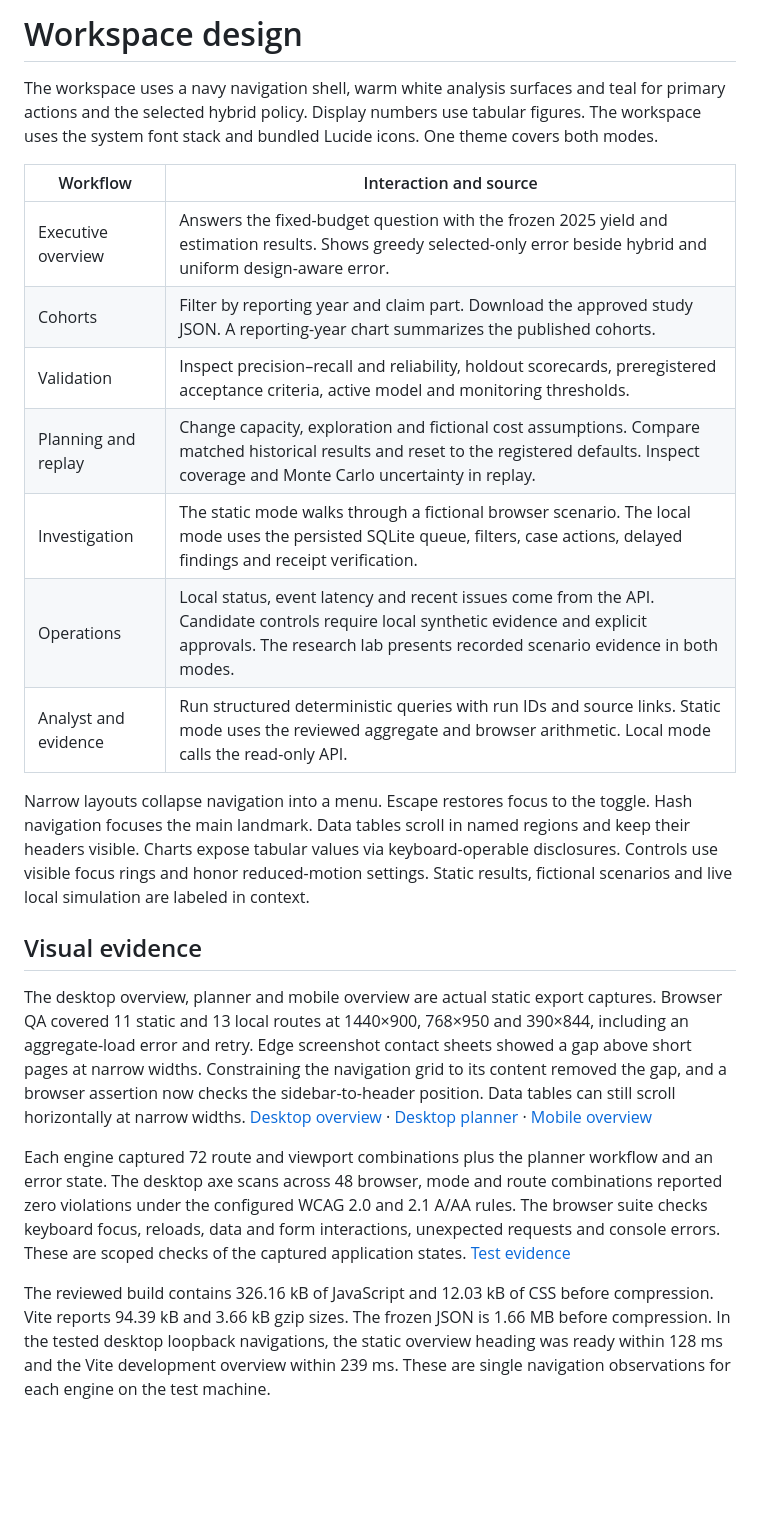
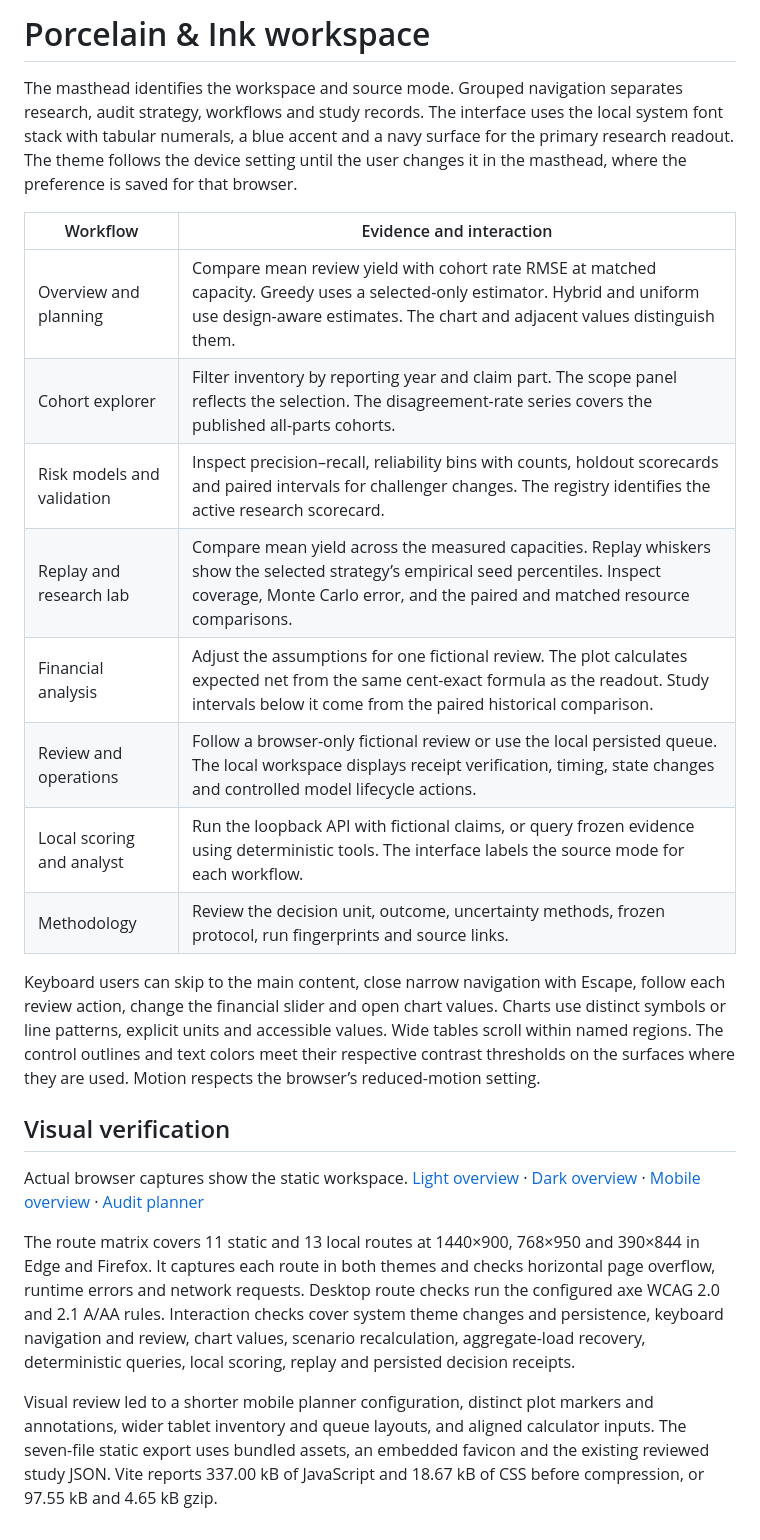
Before and after one commit to AbhinavVarma02/Healthcare-Payment-Integrity, a Markdown page: docs/UI_DESIGN.md, the part around the change. Rendered like a GitHub page; blank space fills up the shorter version.

```diff
--- a/docs/UI_DESIGN.md
+++ b/docs/UI_DESIGN.md
@@ -1,23 +1,24 @@
-# Workspace design
+# Porcelain & Ink workspace
 
-The workspace uses a navy navigation shell, warm white analysis surfaces and teal for primary actions and the selected hybrid policy. Display numbers use tabular figures. The workspace uses the system font stack and bundled Lucide icons. One theme covers both modes.
+The masthead identifies the workspace and source mode. Grouped navigation separates research, audit strategy, workflows and study records. The interface uses the local system font stack with tabular numerals, a blue accent and a navy surface for the primary research readout. The theme follows the device setting until the user changes it in the masthead, where the preference is saved for that browser.
 
-| Workflow | Interaction and source |
+| Workflow | Evidence and interaction |
 | --- | --- |
-| Executive overview | Answers the fixed-budget question with the frozen 2025 yield and estimation results. Shows greedy selected-only error beside hybrid and uniform design-aware error. |
-| Cohorts | Filter by reporting year and claim part. Download the approved study JSON. A reporting-year chart summarizes the published cohorts. |
-| Validation | Inspect precision–recall and reliability, holdout scorecards, preregistered acceptance criteria, active model and monitoring thresholds. |
-| Planning and replay | Change capacity, exploration and fictional cost assumptions. Compare matched historical results and reset to the registered defaults. Inspect coverage and Monte Carlo uncertainty in replay. |
-| Investigation | The static mode walks through a fictional browser scenario. The local mode uses the persisted SQLite queue, filters, case actions, delayed findings and receipt verification. |
-| Operations | Local status, event latency and recent issues come from the API. Candidate controls require local synthetic evidence and explicit approvals. The research lab presents recorded scenario evidence in both modes. |
-| Analyst and evidence | Run structured deterministic queries with run IDs and source links. Static mode uses the reviewed aggregate and browser arithmetic. Local mode calls the read-only API. |
+| Overview and planning | Compare mean review yield with cohort rate RMSE at matched capacity. Greedy uses a selected-only estimator. Hybrid and uniform use design-aware estimates. The chart and adjacent values distinguish them. |
+| Cohort explorer | Filter inventory by reporting year and claim part. The scope panel reflects the selection. The disagreement-rate series covers the published all-parts cohorts. |
+| Risk models and validation | Inspect precision–recall, reliability bins with counts, holdout scorecards and paired intervals for challenger changes. The registry identifies the active research scorecard. |
+| Replay and research lab | Compare mean yield across the measured capacities. Replay whiskers show the selected strategy’s empirical seed percentiles. Inspect coverage, Monte Carlo error, and the paired and matched resource comparisons. |
+| Financial analysis | Adjust the assumptions for one fictional review. The plot calculates expected net from the same cent-exact formula as the readout. Study intervals below it come from the paired historical comparison. |
+| Review and operations | Follow a browser-only fictional review or use the local persisted queue. The local workspace displays receipt verification, timing, state changes and controlled model lifecycle actions. |
+| Local scoring and analyst | Run the loopback API with fictional claims, or query frozen evidence using deterministic tools. The interface labels the source mode for each workflow. |
+| Methodology | Review the decision unit, outcome, uncertainty methods, frozen protocol, run fingerprints and source links. |
 
-Narrow layouts collapse navigation into a menu. Escape restores focus to the toggle. Hash navigation focuses the main landmark. Data tables scroll in named regions and keep their headers visible. Charts expose tabular values via keyboard-operable disclosures. Controls use visible focus rings and honor reduced-motion settings. Static results, fictional scenarios and live local simulation are labeled in context.
+Keyboard users can skip to the main content, close narrow navigation with Escape, follow each review action, change the financial slider and open chart values. Charts use distinct symbols or line patterns, explicit units and accessible values. Wide tables scroll within named regions. The control outlines and text colors meet their respective contrast thresholds on the surfaces where they are used. Motion respects the browser’s reduced-motion setting.
 
-## Visual evidence
+## Visual verification
 
-The desktop overview, planner and mobile overview are actual static export captures. Browser QA covered 11 static and 13 local routes at 1440×900, 768×950 and 390×844, including an aggregate-load error and retry. Edge screenshot contact sheets showed a gap above short pages at narrow widths. Constraining the navigation grid to its content removed the gap, and a browser assertion now checks the sidebar-to-header position. Data tables can still scroll horizontally at narrow widths. [Desktop overview](images/overview.png) · [Desktop planner](images/planner.png) · [Mobile overview](images/overview-mobile.png)
+Actual browser captures show the static workspace. [Light overview](images/overview.png) · [Dark overview](images/overview-dark.png) · [Mobile overview](images/overview-mobile.png) · [Audit planner](images/planner.png)
 
-Each engine captured 72 route and viewport combinations plus the planner workflow and an error state. The desktop axe scans across 48 browser, mode and route combinations reported zero violations under the configured WCAG 2.0 and 2.1 A/AA rules. The browser suite checks keyboard focus, reloads, data and form interactions, unexpected requests and console errors. These are scoped checks of the captured application states. [Test evidence](TEST_EVIDENCE.md)
+The route matrix covers 11 static and 13 local routes at 1440×900, 768×950 and 390×844 in Edge and Firefox. It captures each route in both themes and checks horizontal page overflow, runtime errors and network requests. Desktop route checks run the configured axe WCAG 2.0 and 2.1 A/AA rules. Interaction checks cover system theme changes and persistence, keyboard navigation and review, chart values, scenario recalculation, aggregate-load recovery, deterministic queries, local scoring, replay and persisted decision receipts.
 
-The reviewed build contains 326.16 kB of JavaScript and 12.03 kB of CSS before compression. Vite reports 94.39 kB and 3.66 kB gzip sizes. The frozen JSON is 1.66 MB before compression. In the tested desktop loopback navigations, the static overview heading was ready within 128 ms and the Vite development overview within 239 ms. These are single navigation observations for each engine on the test machine.
+Visual review led to a shorter mobile planner configuration, distinct plot markers and annotations, wider tablet inventory and queue layouts, and aligned calculator inputs. The seven-file static export uses bundled assets, an embedded favicon and the existing reviewed study JSON. Vite reports 337.00 kB of JavaScript and 18.67 kB of CSS before compression, or 97.55 kB and 4.65 kB gzip.
```
Also changed, not shown: README.md (+2 -0 lines), docs/images/overview-dark.png (added), docs/images/overview-mobile.png, docs/images/overview.png, docs/images/planner.png, 14 other files.
